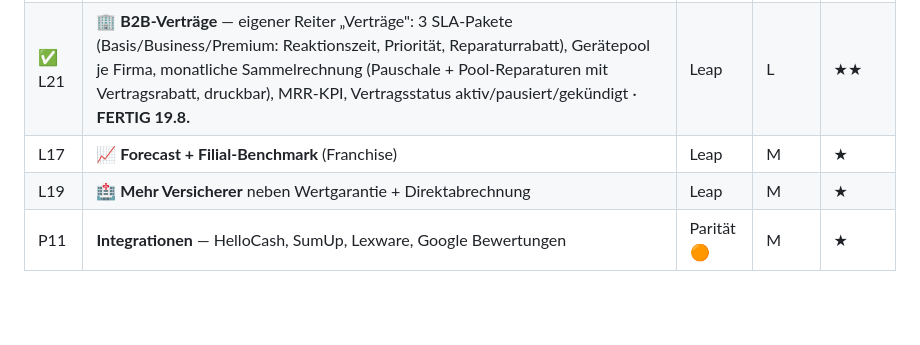
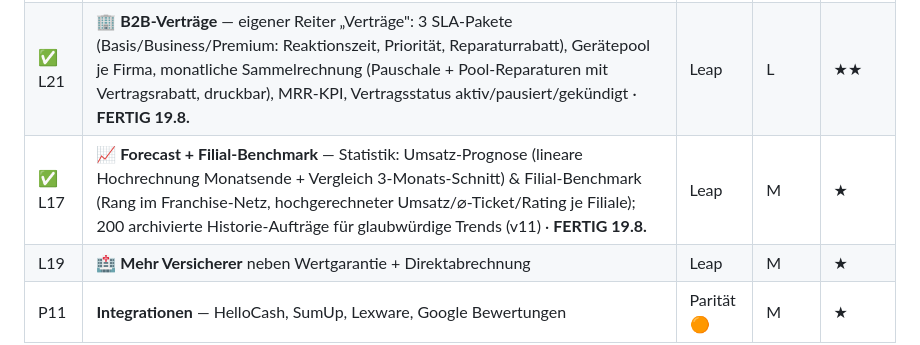
Before and after one commit to singh-oss/reparado, a Markdown page: ROADMAP.md, the part around the change. Rendered like a GitHub page; blank space fills up the shorter version.

Commit message:
ROADMAP: L17 Forecast+Benchmark fertig
Co-Authored-By: Claude Opus 4.8 <noreply@anthropic.com>

```diff
--- a/ROADMAP.md
+++ b/ROADMAP.md
@@ -91,7 +91,7 @@ Wachstums-Motoren (Versandreparatur, B2B, Forecast) · **Echtes System** (DB, Au
 |---|---|---|---|---|
 | ✅ L20 | **📮 Versandreparatur end-to-end** — eigener Reiter „Versand": Prepaid-Label mit Tracking, Pipeline Eingang→Im Haus/Reparatur→Rückversand→Zugestellt, Fernannahme legt Kunde+Auftrag automatisch an, Rücksendung mit Rück-Tracking + druckbarem Label · **FERTIG 19.8.** | Leap | M–L | ★★ |
 | ✅ L21 | **🏢 B2B-Verträge** — eigener Reiter „Verträge": 3 SLA-Pakete (Basis/Business/Premium: Reaktionszeit, Priorität, Reparaturrabatt), Gerätepool je Firma, monatliche Sammelrechnung (Pauschale + Pool-Reparaturen mit Vertragsrabatt, druckbar), MRR-KPI, Vertragsstatus aktiv/pausiert/gekündigt · **FERTIG 19.8.** | Leap | L | ★★ |
-| L17 | **📈 Forecast + Filial-Benchmark** (Franchise) | Leap | M | ★ |
+| ✅ L17 | **📈 Forecast + Filial-Benchmark** — Statistik: Umsatz-Prognose (lineare Hochrechnung Monatsende + Vergleich 3-Monats-Schnitt) & Filial-Benchmark (Rang im Franchise-Netz, hochgerechneter Umsatz/⌀-Ticket/Rating je Filiale); 200 archivierte Historie-Aufträge für glaubwürdige Trends (v11) · **FERTIG 19.8.** | Leap | M | ★ |
 | L19 | **🏥 Mehr Versicherer** neben Wertgarantie + Direktabrechnung | Leap | M | ★ |
 | P11 | **Integrationen** — HelloCash, SumUp, Lexware, Google Bewertungen | Parität 🟠 | M | ★ |
 
```
